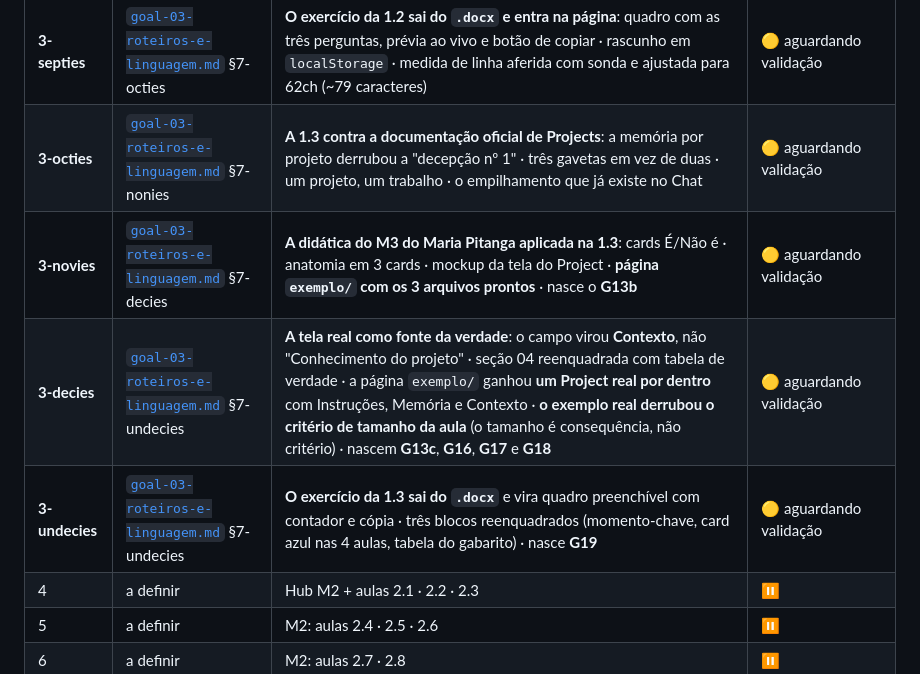
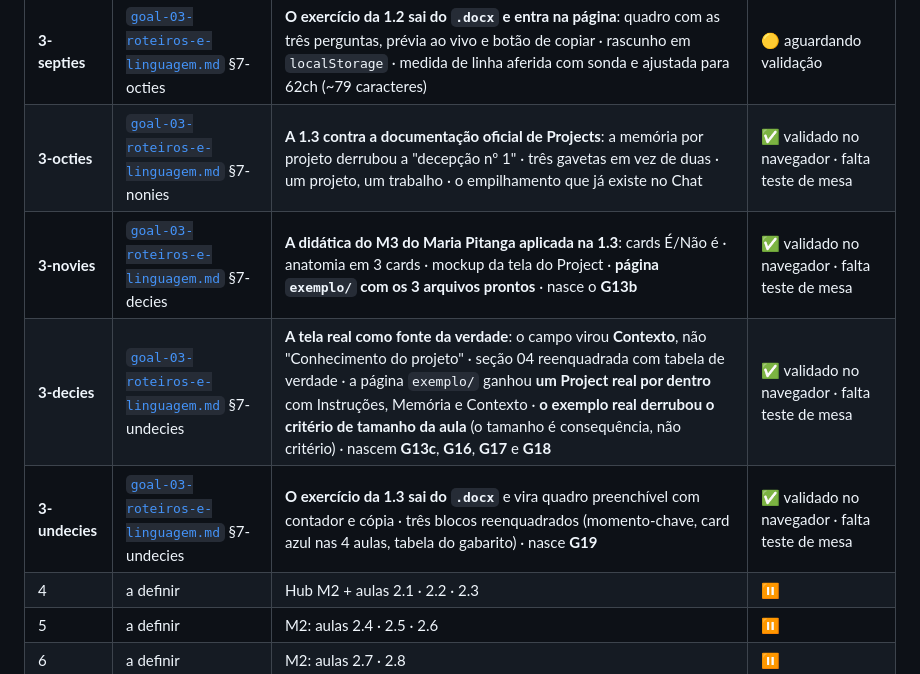
Before and after one commit to rslimaeng/claude-na-pratica-pouchain, a Markdown page: goals/README.md, the part around the change. GitHub-like rendering.

Commit message:
Marca as quatro ondas da 1.3 como validadas no navegador

```diff
--- a/goals/README.md
+++ b/goals/README.md
@@ -12,10 +12,10 @@ O plano completo está em [`../../PLANO-DE-PRODUCAO.md`](../../PLANO-DE-PRODUCAO
 | **3-bis** | [`goal-03-roteiros-e-linguagem.md`](goal-03-roteiros-e-linguagem.md) §7-ter | **A demonstração vira material do aluno** · direção de palco sai do site · planilhas de 18 e 56 para **120 e 104 linhas** · G14 inverte de sentido | ✅ aprovada e no ar |
 | **3-ter** | [`goal-03-roteiros-e-linguagem.md`](goal-03-roteiros-e-linguagem.md) §7-quater | **Os cards que apontam para a demonstração** ainda descreviam o roteiro velho, em 5 trechos · o "2 para 7" da 1.3 era número da planilha antiga · nasce o **G14b**, que roda contra todo `.html` | ✅ no ar |
 | **3-septies** | [`goal-03-roteiros-e-linguagem.md`](goal-03-roteiros-e-linguagem.md) §7-octies | **O exercício da 1.2 sai do `.docx` e entra na página**: quadro com as três perguntas, prévia ao vivo e botão de copiar · rascunho em `localStorage` · medida de linha aferida com sonda e ajustada para 62ch (~79 caracteres) | 🟡 aguardando validação |
-| **3-octies** | [`goal-03-roteiros-e-linguagem.md`](goal-03-roteiros-e-linguagem.md) §7-nonies | **A 1.3 contra a documentação oficial de Projects**: a memória por projeto derrubou a "decepção nº 1" · três gavetas em vez de duas · um projeto, um trabalho · o empilhamento que já existe no Chat | 🟡 aguardando validação |
-| **3-novies** | [`goal-03-roteiros-e-linguagem.md`](goal-03-roteiros-e-linguagem.md) §7-decies | **A didática do M3 do Maria Pitanga aplicada na 1.3**: cards É/Não é · anatomia em 3 cards · mockup da tela do Project · **página `exemplo/` com os 3 arquivos prontos** · nasce o **G13b** | 🟡 aguardando validação |
-| **3-decies** | [`goal-03-roteiros-e-linguagem.md`](goal-03-roteiros-e-linguagem.md) §7-undecies | **A tela real como fonte da verdade**: o campo virou **Contexto**, não "Conhecimento do projeto" · seção 04 reenquadrada com tabela de verdade · a página `exemplo/` ganhou **um Project real por dentro** com Instruções, Memória e Contexto · **o exemplo real derrubou o critério de tamanho da aula** (o tamanho é consequência, não critério) · nascem **G13c**, **G16**, **G17** e **G18** | 🟡 aguardando validação |
-| **3-undecies** | [`goal-03-roteiros-e-linguagem.md`](goal-03-roteiros-e-linguagem.md) §7-undecies | **O exercício da 1.3 sai do `.docx`** e vira quadro preenchível com contador e cópia · três blocos reenquadrados (momento-chave, card azul nas 4 aulas, tabela do gabarito) · nasce **G19** | 🟡 aguardando validação |
+| **3-octies** | [`goal-03-roteiros-e-linguagem.md`](goal-03-roteiros-e-linguagem.md) §7-nonies | **A 1.3 contra a documentação oficial de Projects**: a memória por projeto derrubou a "decepção nº 1" · três gavetas em vez de duas · um projeto, um trabalho · o empilhamento que já existe no Chat | ✅ validado no navegador · falta teste de mesa |
+| **3-novies** | [`goal-03-roteiros-e-linguagem.md`](goal-03-roteiros-e-linguagem.md) §7-decies | **A didática do M3 do Maria Pitanga aplicada na 1.3**: cards É/Não é · anatomia em 3 cards · mockup da tela do Project · **página `exemplo/` com os 3 arquivos prontos** · nasce o **G13b** | ✅ validado no navegador · falta teste de mesa |
+| **3-decies** | [`goal-03-roteiros-e-linguagem.md`](goal-03-roteiros-e-linguagem.md) §7-undecies | **A tela real como fonte da verdade**: o campo virou **Contexto**, não "Conhecimento do projeto" · seção 04 reenquadrada com tabela de verdade · a página `exemplo/` ganhou **um Project real por dentro** com Instruções, Memória e Contexto · **o exemplo real derrubou o critério de tamanho da aula** (o tamanho é consequência, não critério) · nascem **G13c**, **G16**, **G17** e **G18** | ✅ validado no navegador · falta teste de mesa |
+| **3-undecies** | [`goal-03-roteiros-e-linguagem.md`](goal-03-roteiros-e-linguagem.md) §7-undecies | **O exercício da 1.3 sai do `.docx`** e vira quadro preenchível com contador e cópia · três blocos reenquadrados (momento-chave, card azul nas 4 aulas, tabela do gabarito) · nasce **G19** | ✅ validado no navegador · falta teste de mesa |
 | 4 | a definir | Hub M2 + aulas 2.1 · 2.2 · 2.3 | ⏸️ |
 | 5 | a definir | M2: aulas 2.4 · 2.5 · 2.6 | ⏸️ |
 | 6 | a definir | M2: aulas 2.7 · 2.8 | ⏸️ |
```
